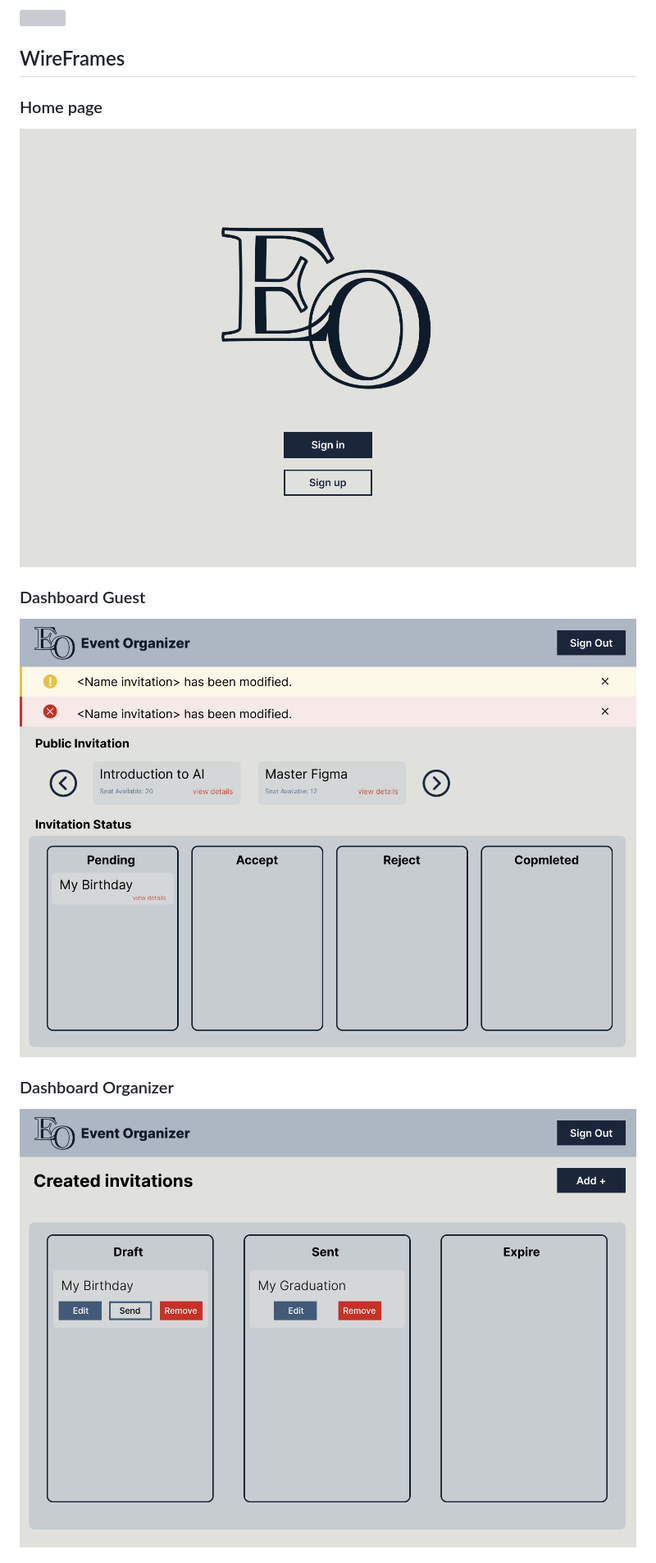
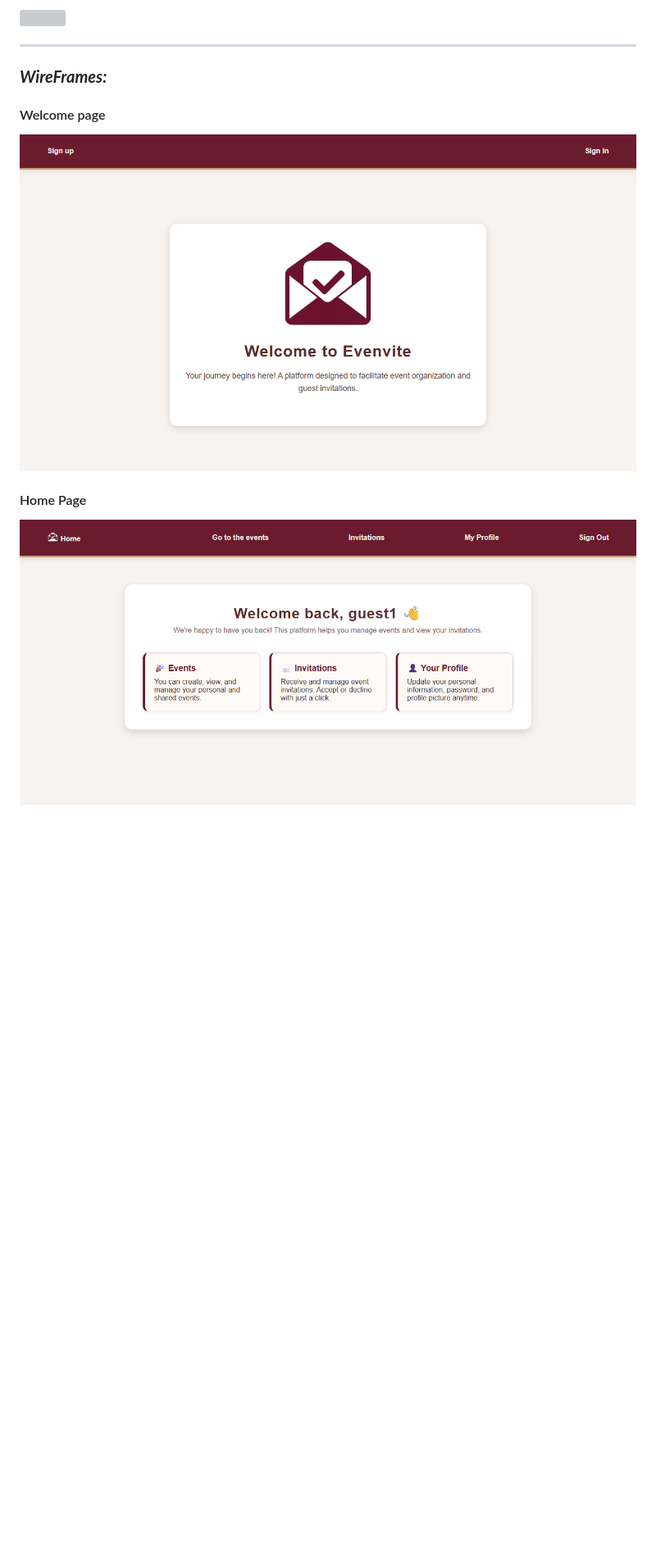
Before and after one commit to Fatema-227/Project2-Event-Organizer, a Markdown page: README.md, the part around one of its changes. Shown at 82% size. GitHub-like rendering; pictures changed too: assets/Dashboard Guest.png (deleted), assets/Dashboard Organizer.png (deleted), assets/Welcome Page.png (deleted); blank space fills up the shorter version; grey boxes are pictures that could not be loaded.

```diff
--- a/README.md
+++ b/README.md
@@ -26,12 +23,10 @@ follow the project phases in [trello](https://trello.com/b/Icpr5auL)
 ![](./assets/ERD.png)
-
-## WireFrames
-### Home page
-![](./assets/Welcome%20Page.png)
-### Dashboard Guest
-![](./assets/Dashboard%20Guest.png)
-### Dashboard Organizer
-![](./assets/Dashboard%20Organizer.png)
+***
+### ***WireFrames:***
+#### Welcome page
+![](./assets/Welcome-Page.png)
+#### Home Page
+![](./assets/home-page.png)
 
 
 
```
Also changed, not shown: other parts of README.md (+16 -17 lines).
